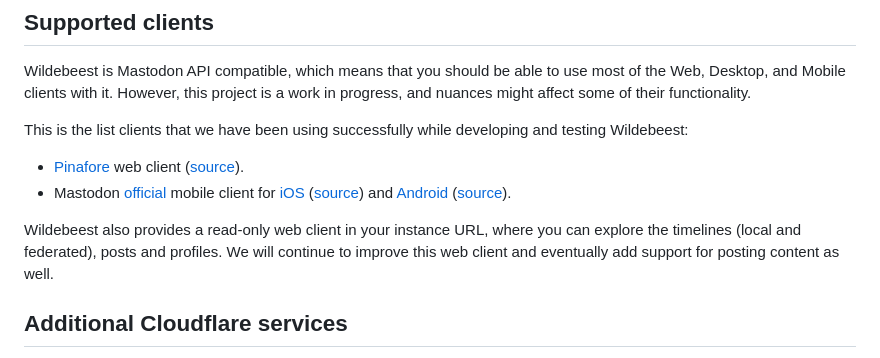
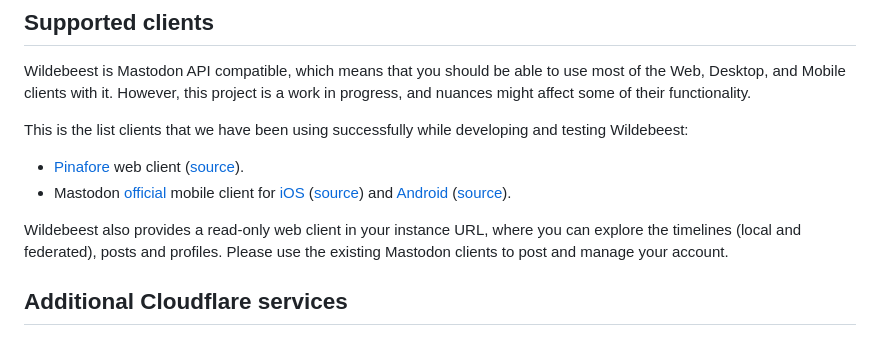
Before and after one commit to cloudflare/wildebeest, a Markdown page: README.md, the part around the change. Drawn GitHub-style.

Commit message:
Tweaking language around enhancement plans

```diff
--- a/README.md
+++ b/README.md
@@ -150,7 +150,7 @@ This is the list clients that we have been using successfully while developing a
 - [Pinafore](https://pinafore.social/) web client ([source](https://github.com/nolanlawson/pinafore)).
 - Mastodon [official](https://joinmastodon.org/apps) mobile client for [iOS](https://apps.apple.com/us/app/mastodon-for-iphone/id1571998974) ([source](https://github.com/mastodon/mastodon-ios)) and [Android](https://play.google.com/store/apps/details?id=org.joinmastodon.android) ([source](https://github.com/mastodon/mastodon-android)).
 
-Wildebeest also provides a read-only web client in your instance URL, where you can explore the timelines (local and federated), posts and profiles. We will continue to improve this web client and eventually add support for posting content as well.
+Wildebeest also provides a read-only web client in your instance URL, where you can explore the timelines (local and federated), posts and profiles. Please use the existing Mastodon clients to post and manage your account.
 
 ## Additional Cloudflare services
 
```
